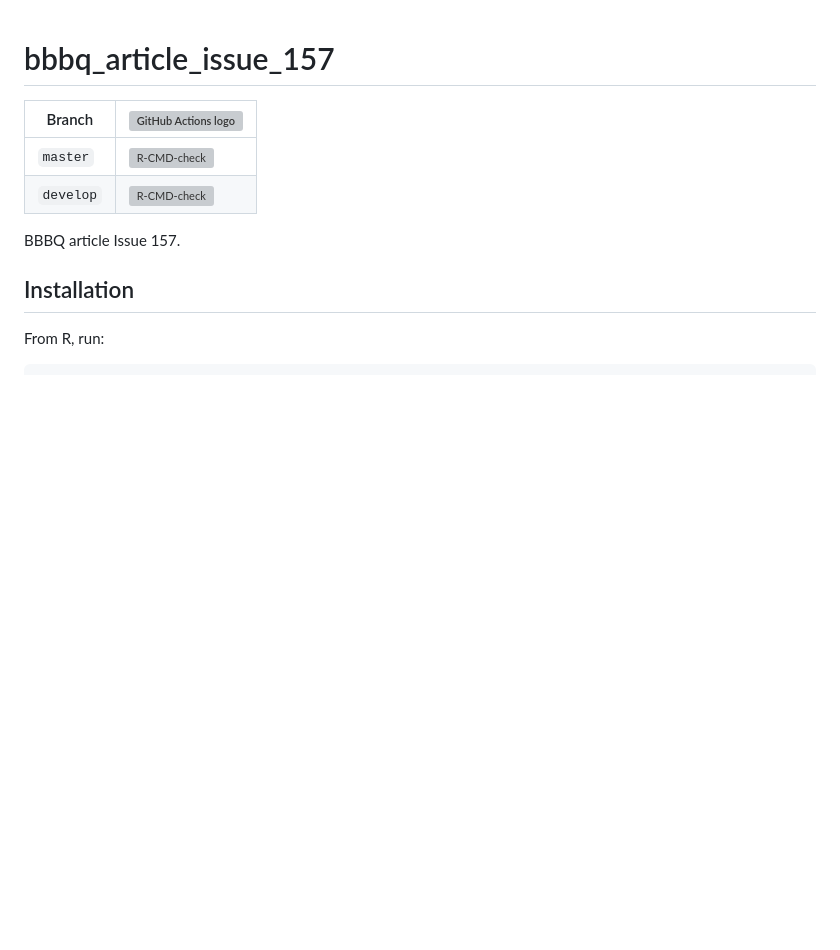
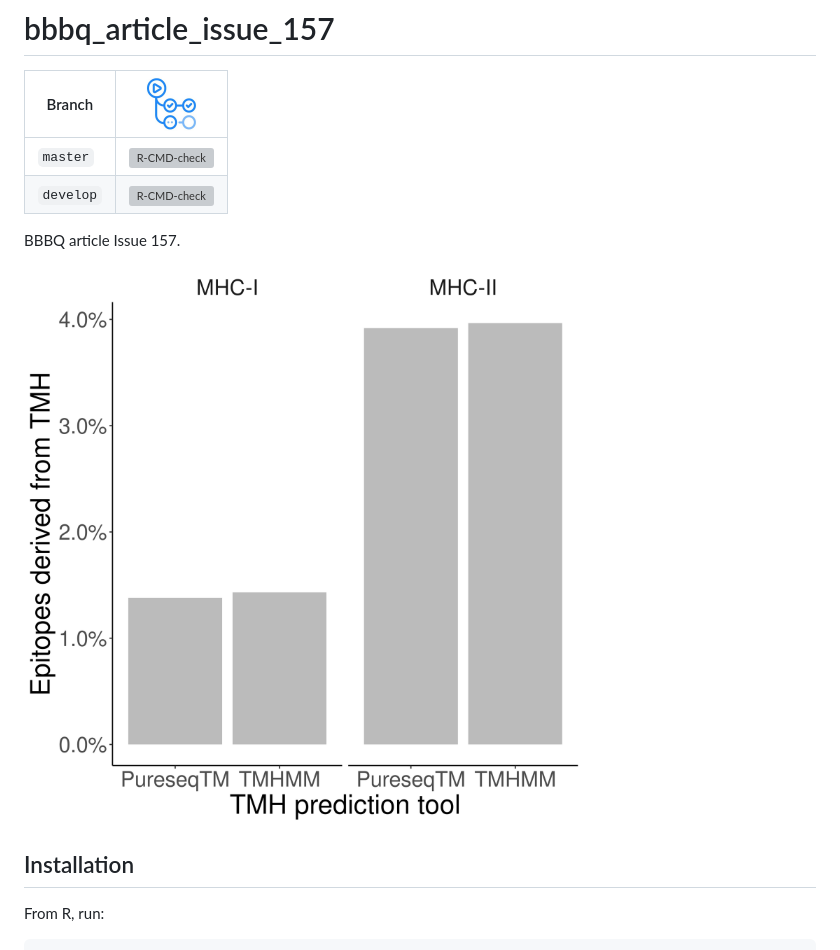
Before and after one commit to richelbilderbeek/bbbq_article_issue_157, a Markdown page: README.md, the part around the change. Drawn GitHub-style; pictures changed too: pics/GitHubActions.png (added); blank space fills up the shorter version; grey boxes are pictures that could not be loaded.

Commit message:
Show result

```diff
--- a/README.md
+++ b/README.md
@@ -6,6 +6,8 @@ Branch   |[![GitHub Actions logo](pics/GitHubActions.png)](https://github.com/ri
 `develop`|![R-CMD-check](https://github.com/richelbilderbeek/bbbq_article_issue_157/workflows/R-CMD-check/badge.svg?branch=develop)
 
 BBBQ article Issue 157.
+
+![Result of BBBQ article Issue 157](results.png)
 
 ## Installation
 
```
